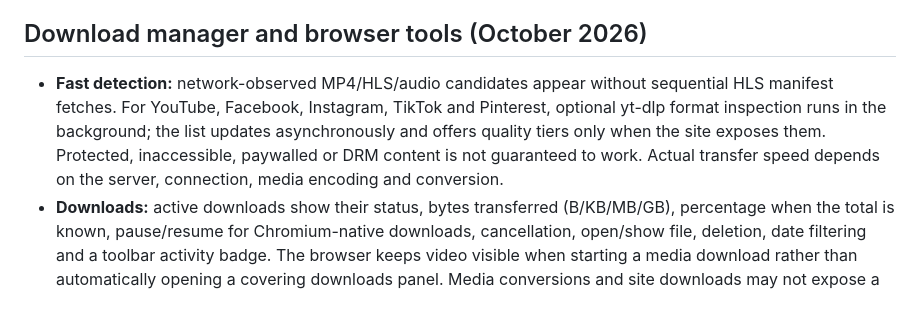
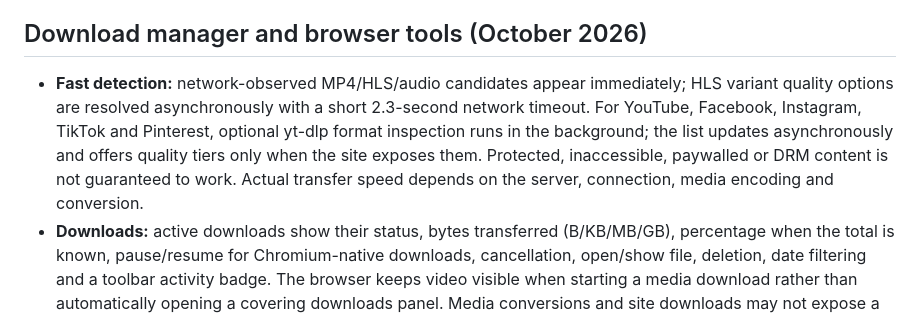
Before and after one commit to hammadshaukatpk-art/MH-Browser---PC, a Markdown page: desktop/README.md, the part around the change. Rendered like a GitHub page.

Commit message:
Document nonblocking HLS resolution discovery

```diff
--- a/desktop/README.md
+++ b/desktop/README.md
@@ -74,7 +74,7 @@ The existing Android application and source are the functional reference; do not
 - **Fresh-install migration guard:** the new installer also removes orphaned legacy MH Browser profile directories when it is a genuinely new install (not an update). This handles users who previously uninstalled an older release whose uninstaller left data behind. It does not remove downloaded files from the user's Downloads directory. This is intentionally destructive to old cookies/bookmarks/history on a clean reinstall.
 
 ## Download manager and browser tools (October 2026)
-- **Fast detection:** network-observed MP4/HLS/audio candidates appear without sequential HLS manifest fetches. For YouTube, Facebook, Instagram, TikTok and Pinterest, optional yt-dlp format inspection runs in the background; the list updates asynchronously and offers quality tiers only when the site exposes them. Protected, inaccessible, paywalled or DRM content is not guaranteed to work. Actual transfer speed depends on the server, connection, media encoding and conversion.
+- **Fast detection:** network-observed MP4/HLS/audio candidates appear immediately; HLS variant quality options are resolved asynchronously with a short 2.3-second network timeout. For YouTube, Facebook, Instagram, TikTok and Pinterest, optional yt-dlp format inspection runs in the background; the list updates asynchronously and offers quality tiers only when the site exposes them. Protected, inaccessible, paywalled or DRM content is not guaranteed to work. Actual transfer speed depends on the server, connection, media encoding and conversion.
 - **Downloads:** active downloads show their status, bytes transferred (B/KB/MB/GB), percentage when the total is known, pause/resume for Chromium-native downloads, cancellation, open/show file, deletion, date filtering and a toolbar activity badge. The browser keeps video visible when starting a media download rather than automatically opening a covering downloads panel. Media conversions and site downloads may not expose a known total or support pause/resume.
 - **Writable folders:** default download location is the user's **Downloads/MH Browser** folder; default offline pages location is **Documents/MH Browser/Saved Pages**. Users can choose another folder under Settings > Files and folders. Do **not** save downloads under the executable installation directory (it may be read-only and is removed during uninstall or update).
 - **Offline pages:** Menu > Save page saves HTMLComplete (falling back to HTMLOnly if necessary) and records the original URL, title, timestamp and path under Saved pages history. Not all websites allow fully offline preservation; dynamic/DRM pages can be incomplete.
```
